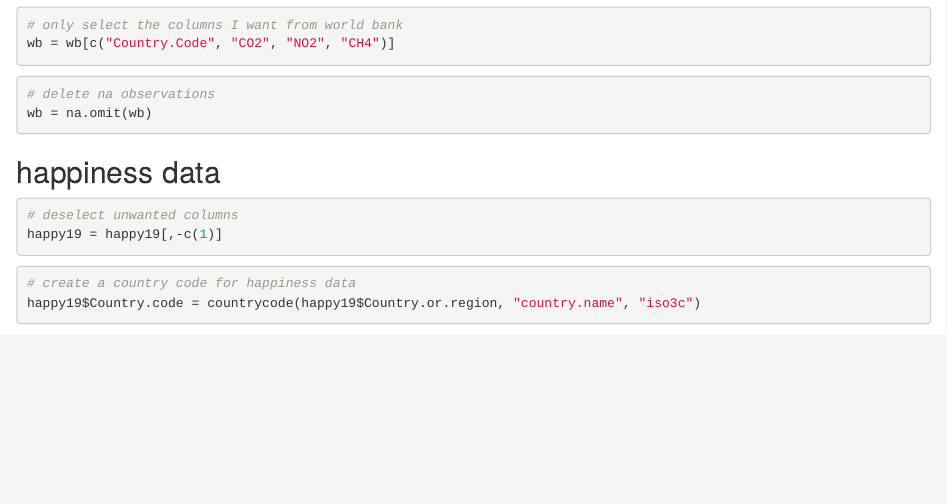
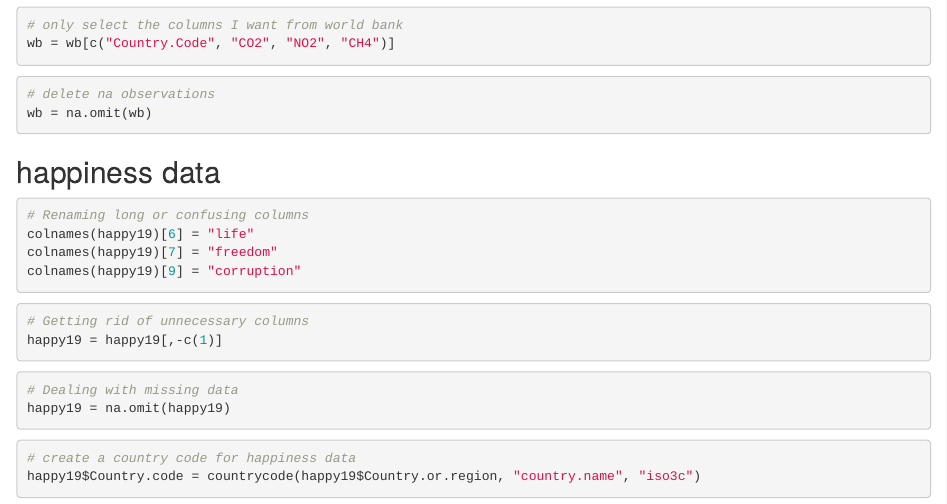
Before and after one commit to jjz5463/Soda496_Coding_Practice_Assignment, an R Markdown document (Coding Practice Assignment.Rmd): the page in a window 1100 px wide, from 910 px down. Rendered offline with R 4.5, knitr and Pandoc, with nearby package versions; some code elsewhere in the file could not run offline; common packages that the code uses without loading them are loaded.

Commit message:
change to codes
adding a bit details to preprocessing

````diff
--- a/Coding Practice Assignment.Rmd
+++ b/Coding Practice Assignment.Rmd
@@ -54,8 +54,20 @@ wb = na.omit(wb)
 ## happiness data
 
 ```{r}
-# deselect unwanted columns
+# Renaming long or confusing columns
+colnames(happy19)[6] = "life"
+colnames(happy19)[7] = "freedom"
+colnames(happy19)[9] = "corruption"
+```
+
+```{r}
+# Getting rid of unnecessary columns
 happy19 = happy19[,-c(1)]
+```
+
+```{r}
+# Dealing with missing data
+happy19 = na.omit(happy19)
 ```
 
 ```{r}
````
Also changed, not shown: Coding Practice Assignment.nb.html.
